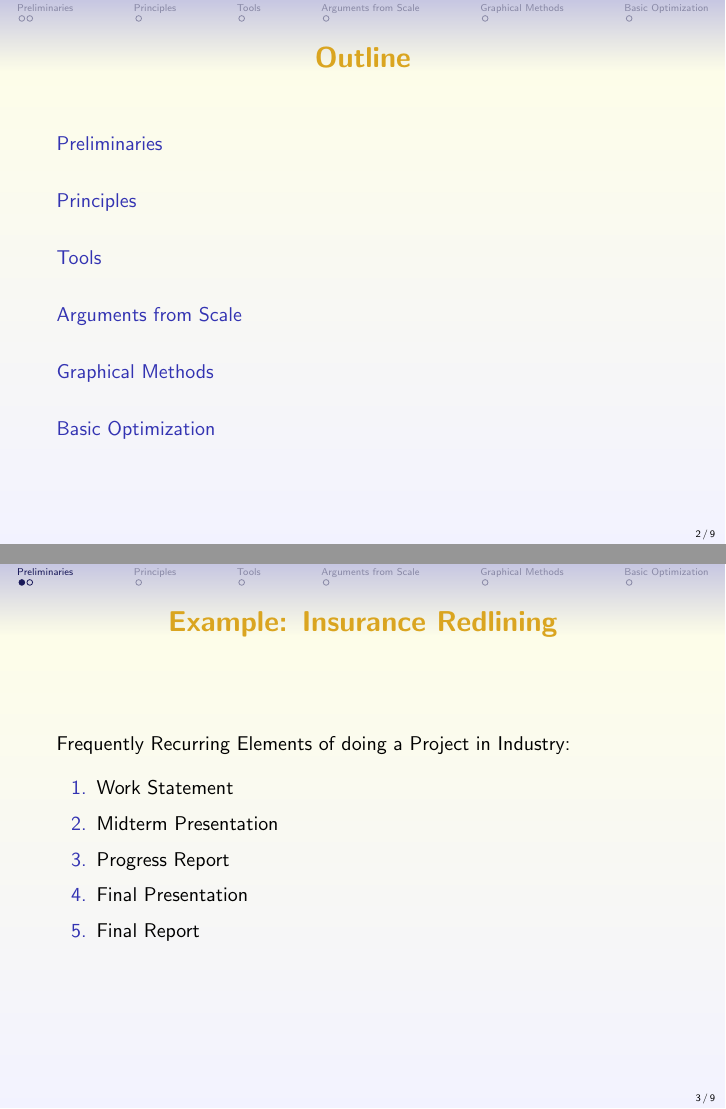
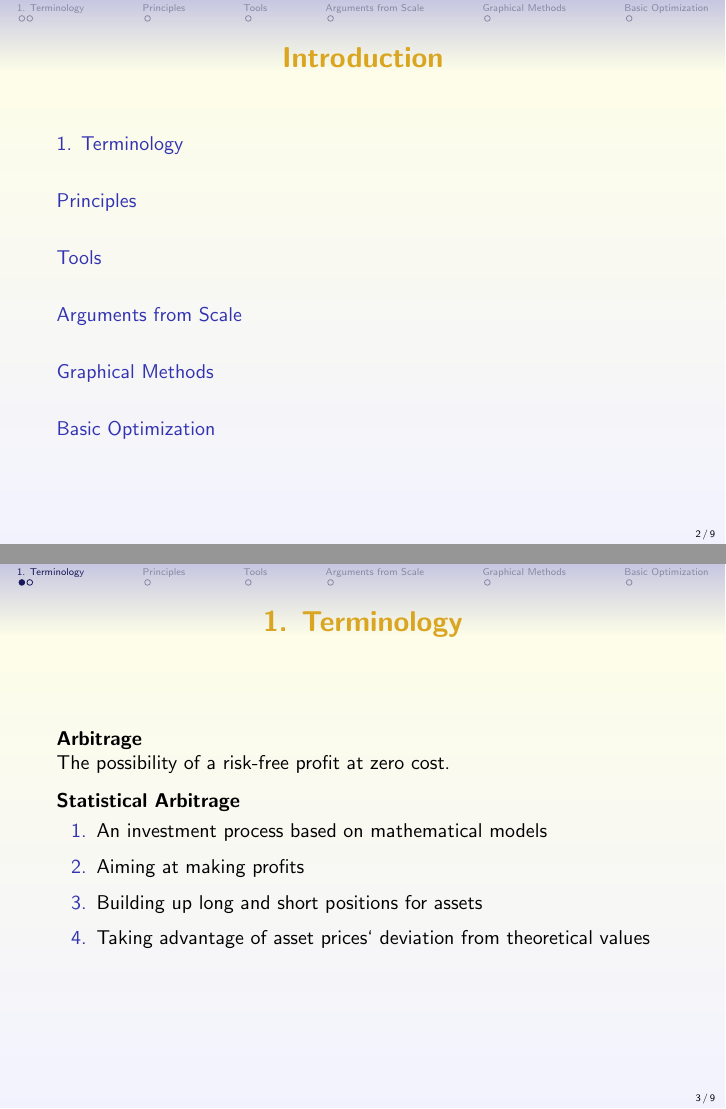
Before and after one commit to Shihongli/550400.midtermpresentation, LaTeX slides (ppt.tex): pages 2 and 3 of 9, joined at a grey line. Compiled offline with pdfLaTeX.

Commit message:
terminology added

```diff
--- a/ppt.tex
+++ b/ppt.tex
@@ -57,7 +57,7 @@ Greenwoods Asset Management Ltd.\\
 }
 
 
-\date{\mygreen Date:\today}
+\date{\mygreen Prepared Date: \today}
 
 \begin{document}
 
@@ -66,24 +66,25 @@ Greenwoods Asset Management Ltd.\\
 \end{frame}
 
 \begin{frame}
-    \frametitle{Outline}
+    \frametitle{Introduction}
     \tableofcontents
 \end{frame}
 
-\section{Preliminaries}
+\section{1. Terminology}
 
 \begin{frame}
-    \frametitle{Example: Insurance Redlining}
-    Frequently Recurring Elements of doing a Project in Industry:
-    \vspace{7pt}
+    \frametitle{1. Terminology}
+{\bf{Arbitrage}} \\The possibility of a risk-free profit at zero cost. \\
+\vspace{7pt}
+{\bf{Statistical Arbitrage}}
              \begin{enumerate}
-                 \item Work Statement
-                 \item Midterm Presentation
-                 \item Progress Report
-                 \item Final Presentation
-                 \item Final Report
+                 \item An investment process based on mathematical models
+                 \item Aiming at making profits
+                 \item Building up long and short positions for assets
+                 \item Taking advantage of asset prices` deviation from theoretical values
              \end{enumerate}
 \end{frame}
+
 
 \begin{frame}
     \frametitle{Programmings in this class}
```
